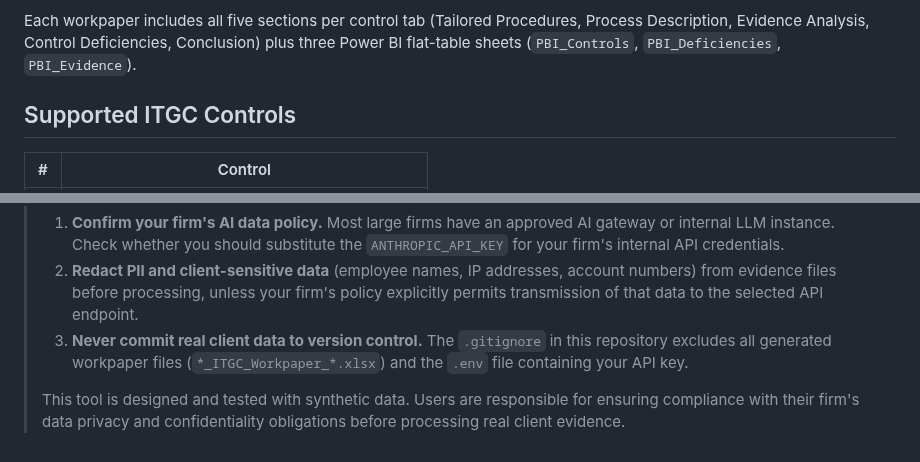
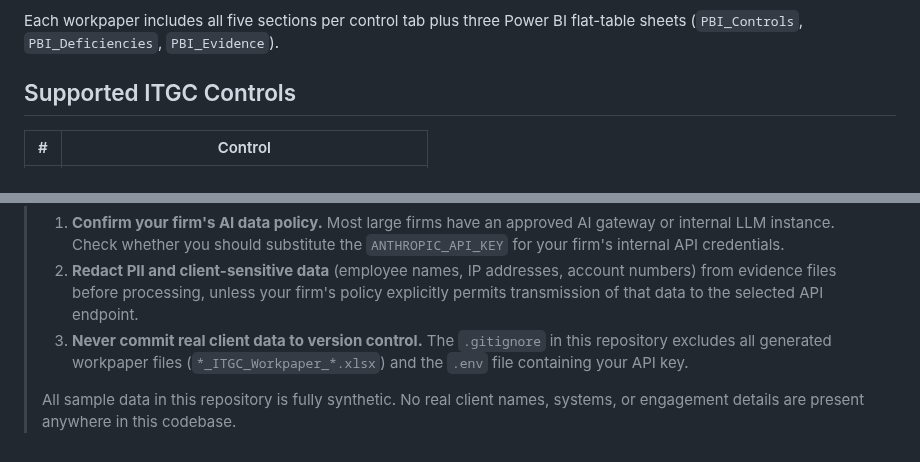
Before and after one commit to lbhatti-risk/audit-workpaper-automator, a Markdown page: README.md, 2 parts joined by grey strips. Rendered like a GitHub page.

```diff
--- a/README.md
+++ b/README.md
@@ -31,6 +52,6 @@ Two sample workpapers are included, both generated from fully synthetic data:
 - Change Management — Configuration Changes — 4 evidence items (ServiceNow CR, CAB minutes, post-implementation review, emergency change), no deficiencies
 
-Each workpaper includes all five sections per control tab (Tailored Procedures, Process Description, Evidence Analysis, Control Deficiencies, Conclusion) plus three Power BI flat-table sheets (`PBI_Controls`, `PBI_Deficiencies`, `PBI_Evidence`).
+Each workpaper includes all five sections per control tab plus three Power BI flat-table sheets (`PBI_Controls`, `PBI_Deficiencies`, `PBI_Evidence`).
 
 ## Supported ITGC Controls
 
@@ -163,4 +189,4 @@ python generate_sample.py
 > 2. **Redact PII and client-sensitive data** (employee names, IP addresses, account numbers) from evidence files before processing, unless your firm's policy explicitly permits transmission of that data to the selected API endpoint.
 > 3. **Never commit real client data to version control.** The `.gitignore` in this repository excludes all generated workpaper files (`*_ITGC_Workpaper_*.xlsx`) and the `.env` file containing your API key.
 >
-> This tool is designed and tested with synthetic data. Users are responsible for ensuring compliance with their firm's data privacy and confidentiality obligations before processing real client evidence.
+> All sample data in this repository is fully synthetic. No real client names, systems, or engagement details are present anywhere in this codebase.
```
Also changed, not shown: other parts of README.md (+36 -10 lines), docs/dashboard_preview.png (added), 1 other file.
